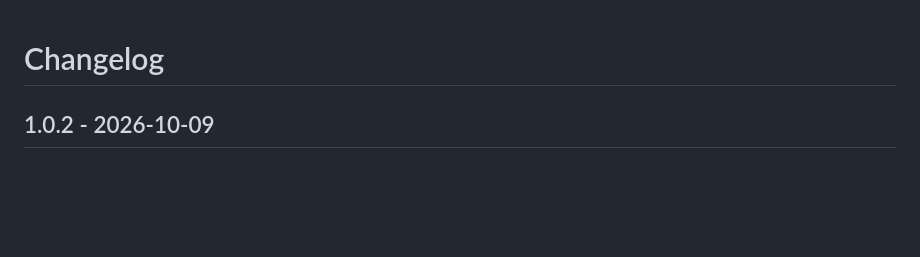
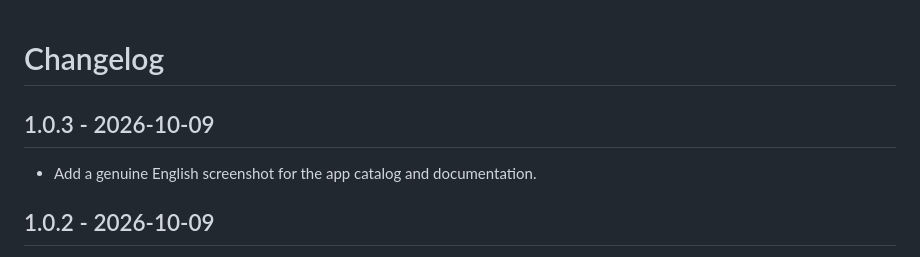
Before and after one commit to ttomohisa/htmlapps-office-image-extractor, a Markdown page: CHANGELOG.md, the part around the change. Rendered like a GitHub page; blank space fills up the shorter version.

```diff
--- a/CHANGELOG.md
+++ b/CHANGELOG.md
@@ -1,4 +1,8 @@
 # Changelog
+
+## 1.0.3 - 2026-10-09
+
+- Add a genuine English screenshot for the app catalog and documentation.
 
 ## 1.0.2 - 2026-10-09
 
```
Also changed, not shown: README.ja.md (+1 -1 lines), README.md (+3 -1 lines), assets/screenshot-en.png (added), 3 other files.
